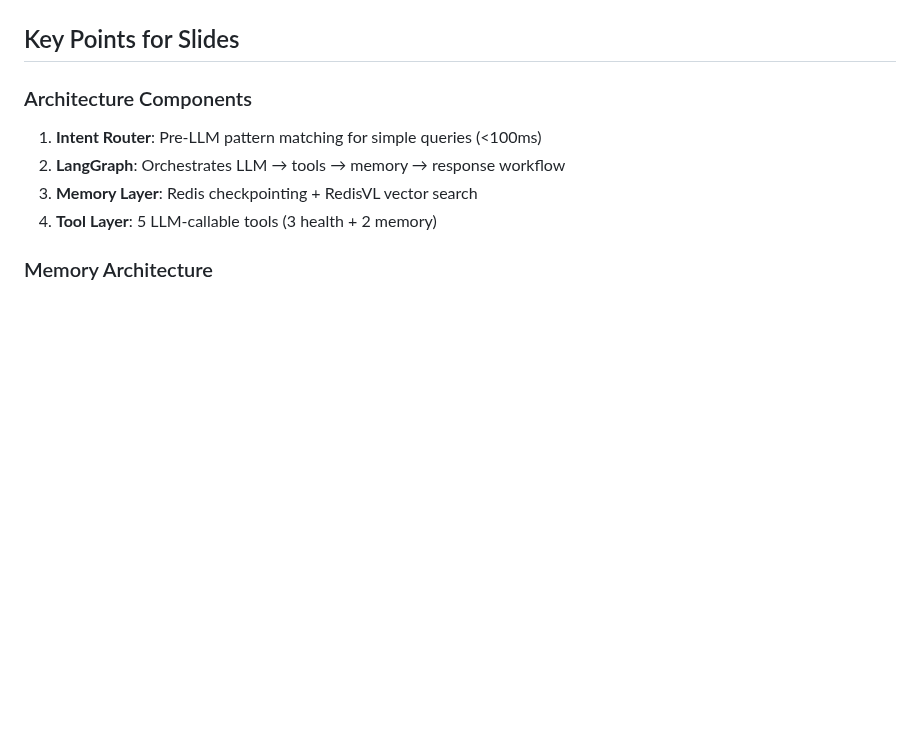
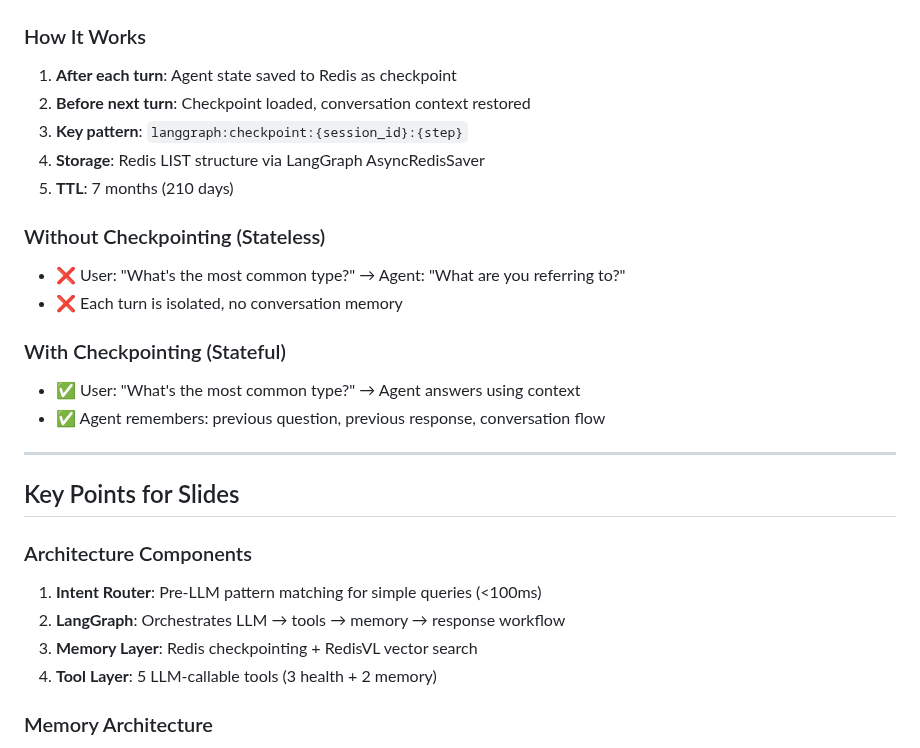
Before and after one commit to AllieRays/redis-wellness, a Markdown page: docs/SLIDE_MATERIAL.md, the part around one of its changes. Drawn GitHub-style; blank space fills up the shorter version.

```diff
--- a/docs/SLIDE_MATERIAL.md
+++ b/docs/SLIDE_MATERIAL.md
@@ -86,3 +129,20 @@ flowchart LR
+### How It Works
+1. **After each turn**: Agent state saved to Redis as checkpoint
+2. **Before next turn**: Checkpoint loaded, conversation context restored
+3. **Key pattern**: `langgraph:checkpoint:{session_id}:{step}`
+4. **Storage**: Redis LIST structure via LangGraph AsyncRedisSaver
+5. **TTL**: 7 months (210 days)
+
+### Without Checkpointing (Stateless)
+- ❌ User: "What's the most common type?" → Agent: "What are you referring to?"
+- ❌ Each turn is isolated, no conversation memory
+
+### With Checkpointing (Stateful)
+- ✅ User: "What's the most common type?" → Agent answers using context
+- ✅ Agent remembers: previous question, previous response, conversation flow
+
+---
+
 ## Key Points for Slides
 
 ### Architecture Components
```
Also changed, not shown: other parts of docs/SLIDE_MATERIAL.md (+43 -0 lines).
